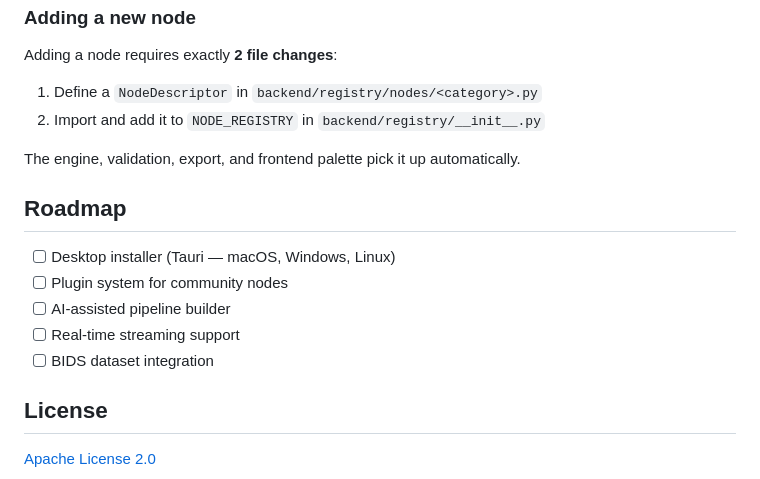
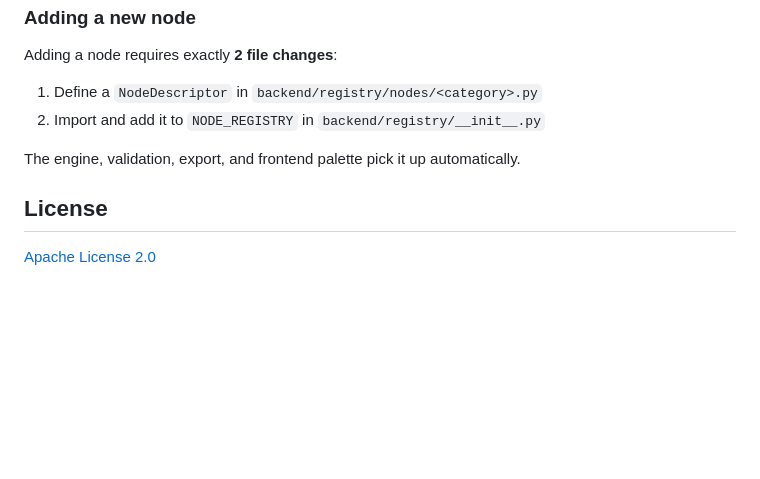
Before and after one commit to BubbleGum234/oscilloom, a Markdown page: README.md, the part around the change. GitHub-like rendering; blank space fills up the shorter version.

Commit message:
Remove roadmap section from README

```diff
--- a/README.md
+++ b/README.md
@@ -163,14 +163,6 @@ Adding a node requires exactly **2 file changes**:
 
 The engine, validation, export, and frontend palette pick it up automatically.
 
-## Roadmap
-
-- [ ] Desktop installer (Tauri — macOS, Windows, Linux)
-- [ ] Plugin system for community nodes
-- [ ] AI-assisted pipeline builder
-- [ ] Real-time streaming support
-- [ ] BIDS dataset integration
-
 ## License
 
 [Apache License 2.0](LICENSE.md)
```
